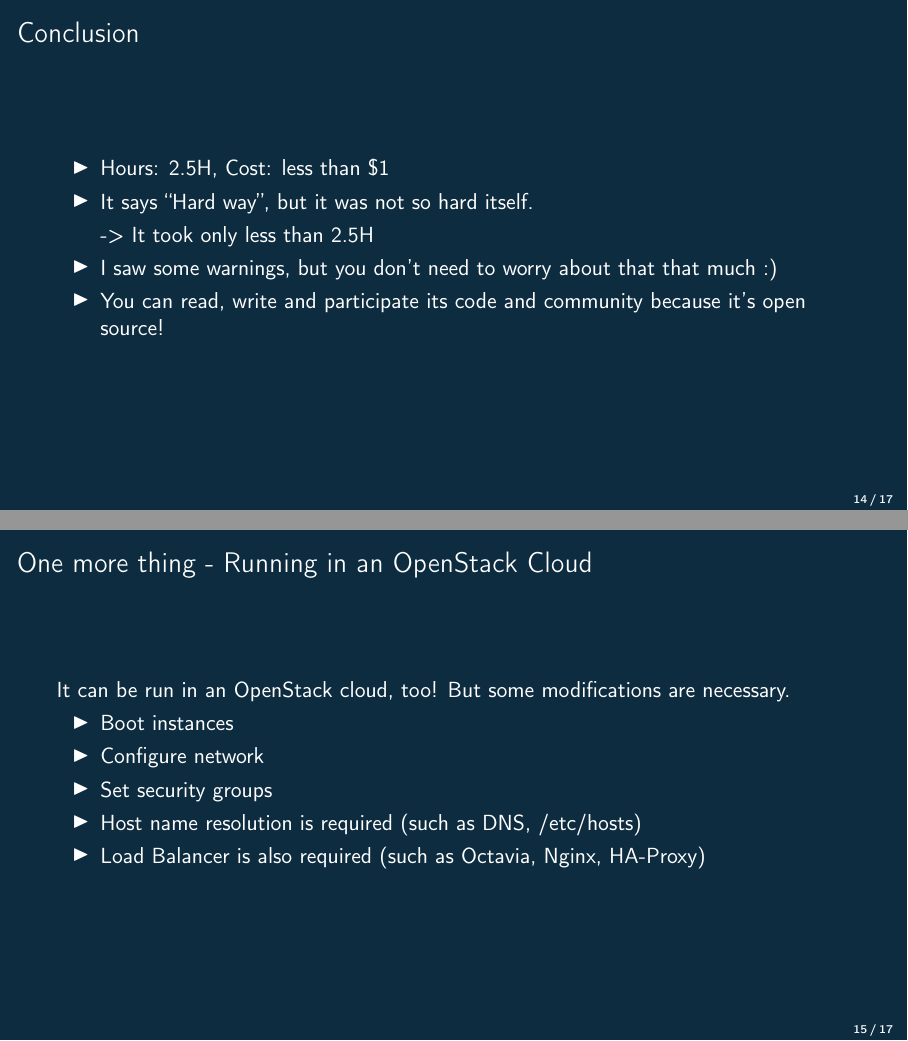
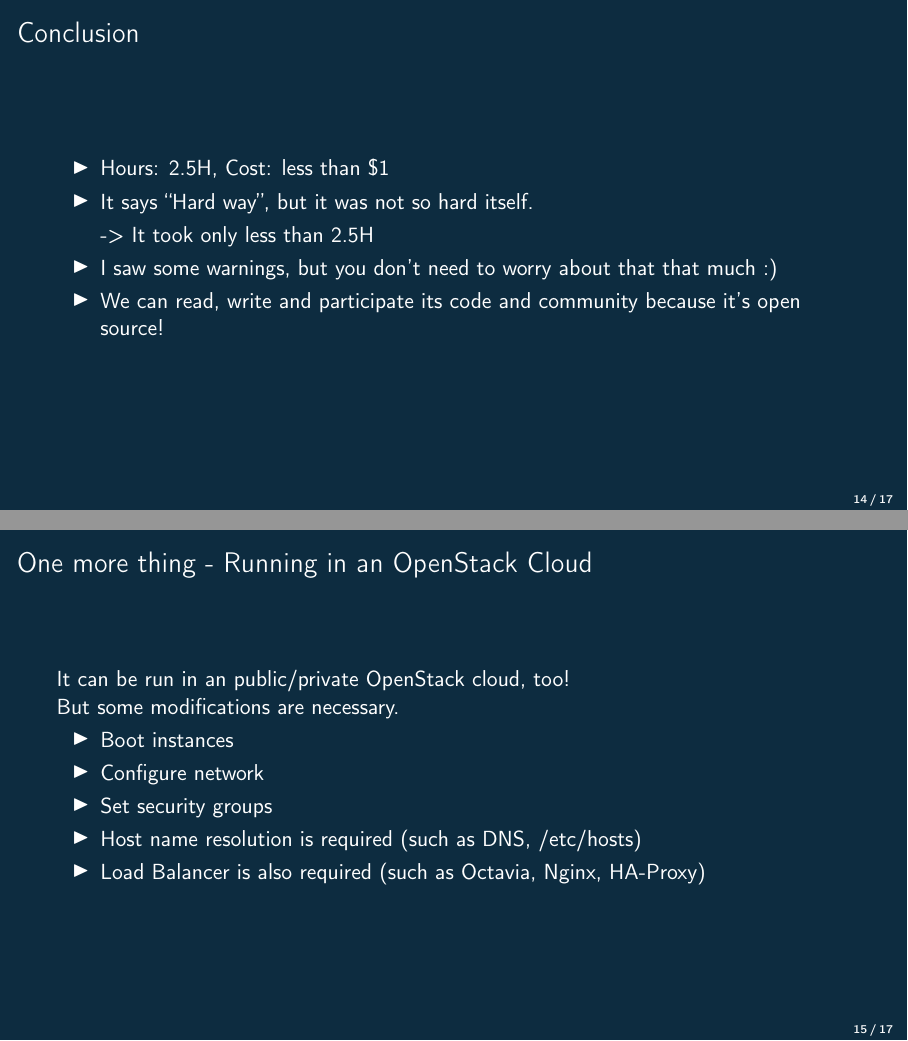
Before and after one commit to masayukig/k8s-the-hard-way, LaTeX slides (k8s-the-hard-way.tex): pages 15 and 16 of 18, joined at a grey line. The pictures show the PDF file k8s-the-hard-way.pdf that the author committed with the source.

Commit message:
Tiny change

```diff
--- a/k8s-the-hard-way.tex
+++ b/k8s-the-hard-way.tex
@@ -314,13 +314,14 @@
     \item It says ``Hard way'', but it was not so hard itself.
     \item[]  -> It took only less than 2.5H
     \item I saw some warnings, but you don't need to worry about that that much :)
-    \item You can read, write and participate its code and community because it's open source!
+    \item We can read, write and participate its code and community because it's open source!
   \end{itemize}
 \end{frame}
 
 \begin{frame}
   \frametitle{One more thing - Running in an OpenStack Cloud}
-  It can be run in an OpenStack cloud, too! But some modifications are necessary.
+  It can be run in an public/private OpenStack cloud, too! \\
+  But some modifications are necessary.
   \begin{itemize}
     \item Boot instances
     \item Configure network
```
Also changed, not shown: k8s-the-hard-way.pdf.
